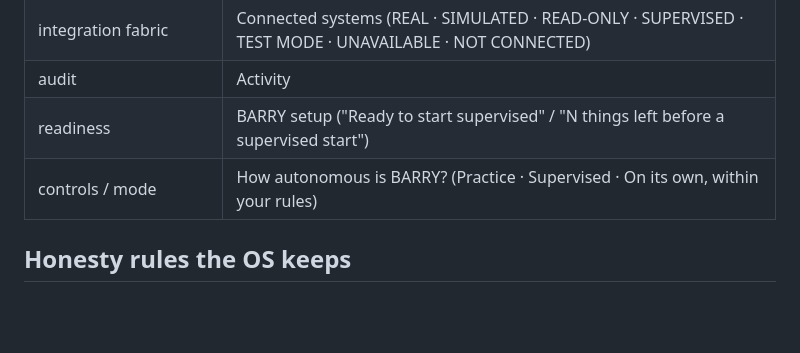
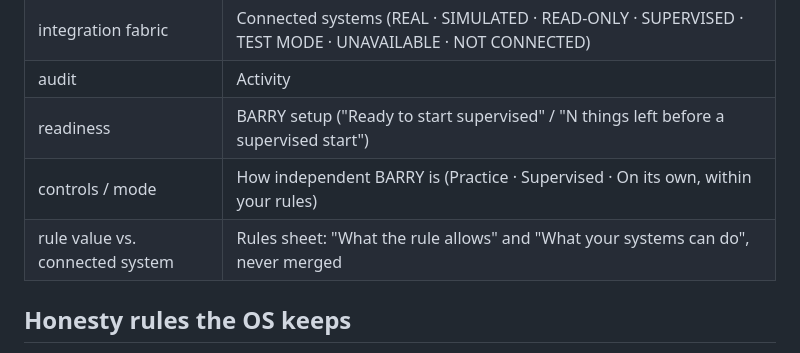
Before and after one commit to inonvee/Barry, a Markdown page: docs/OWNER_OS.md, the part around one of its changes. Drawn GitHub-style; blank space fills up the shorter version.

```diff
--- a/docs/OWNER_OS.md
+++ b/docs/OWNER_OS.md
@@ -59,7 +72,8 @@ Older links keep working: `?tab=inbox` → Customers, `?tab=actions` → Work, `
 | integration fabric | Connected systems (REAL · SIMULATED · READ-ONLY · SUPERVISED · TEST MODE · UNAVAILABLE · NOT CONNECTED) |
 | audit | Activity |
 | readiness | BARRY setup ("Ready to start supervised" / "N things left before a supervised start") |
-| controls / mode | How autonomous is BARRY? (Practice · Supervised · On its own, within your rules) |
+| controls / mode | How independent BARRY is (Practice · Supervised · On its own, within your rules) |
+| rule value vs. connected system | Rules sheet: "What the rule allows" and "What your systems can do", never merged |
 
 ## Honesty rules the OS keeps
 
```
Also changed, not shown: other parts of docs/OWNER_OS.md (+23 -5 lines), docs/OWNER_OS_DESIGN.md (added, +94 -0 lines).
